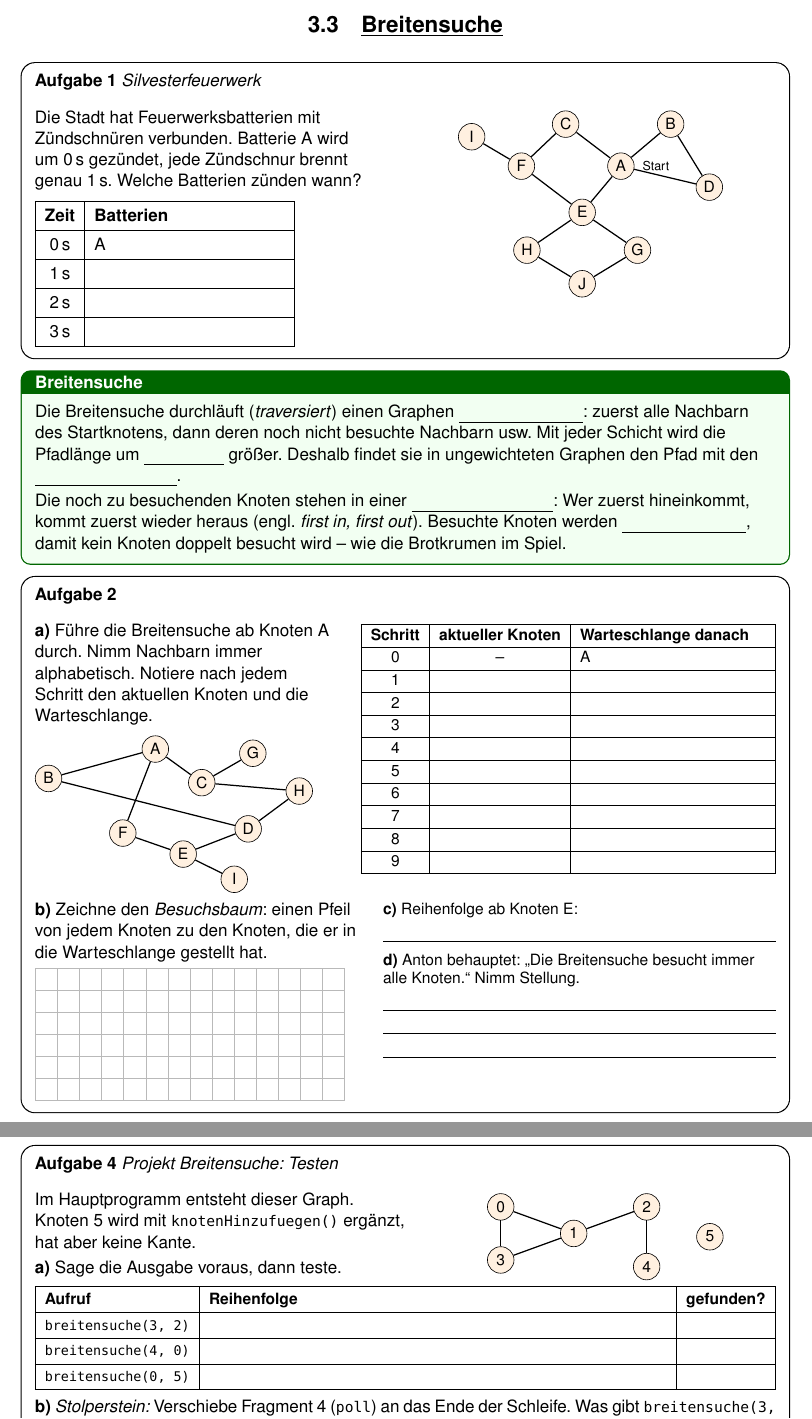
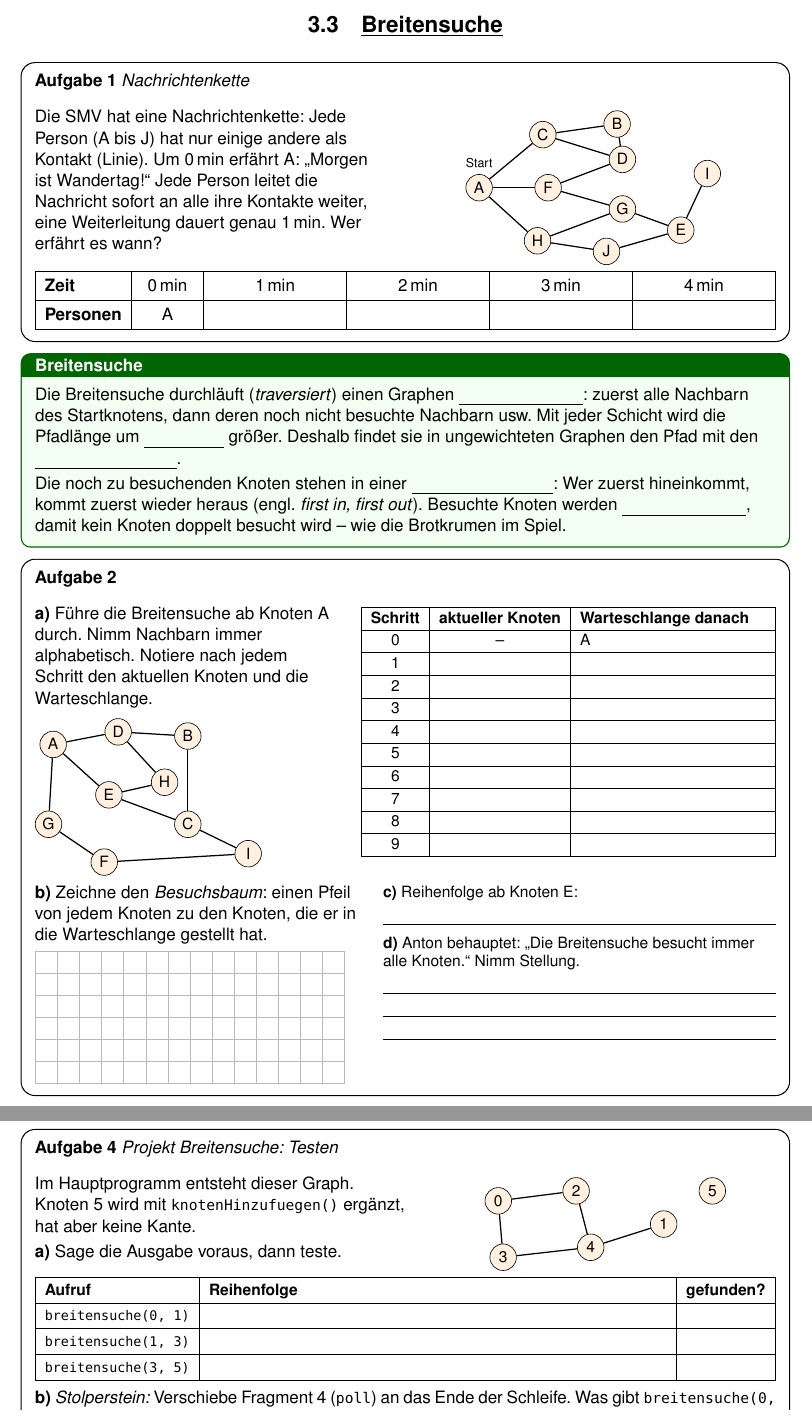
Before and after one commit to Mountain2017/edu-mrh.de, a LaTeX document (informatik/11/graphen/arbeitsblaetter/ab-3-3-breitensuche.tex): two parts of pages 1 and 2 of 2, joined at a grey line, cut so that both start at the same text. Compiled offline with pdfLaTeX.

Commit message:
Informatik 11 (3.3): Nachrichtenkette statt Feuerwerk, neue Graphen für Aufgabe 2 und 4
- Blatt, Animation (graphen.js) und IDE-Projekt mit neuen Graphen und Lösungen
- Online-IDE/11-3-3 und LSG neu aus dem Seitencode erzeugt

Co-Authored-By: Claude Opus 5.5 <noreply@anthropic.com>
Claude-Session: https://claude.ai/code/session_01Vf3RcfbCQ45otzUNTkTRJ1

```diff
--- a/informatik/11/graphen/arbeitsblaetter/ab-3-3-breitensuche.tex
+++ b/informatik/11/graphen/arbeitsblaetter/ab-3-3-breitensuche.tex
@@ -3,28 +3,25 @@
 \begin{document}
 \abtitel{3.3}{Breitensuche}
 
-\begin{aufgabe}[Silvesterfeuerwerk]{1}
-\begin{minipage}[t]{0.45\linewidth}
+\begin{aufgabe}[Nachrichtenkette]{1}
+\begin{minipage}[t]{0.47\linewidth}
 \vspace{0pt}\raggedright
-Die Stadt hat Feuerwerksbatterien mit Zündschnüren verbunden. Batterie A wird um 0\,s gezündet, jede Zündschnur brennt genau 1\,s. Welche Batterien zünden wann?\\[2mm]
-\renewcommand{\arraystretch}{1.35}
-\begin{tabular}{|c|p{4.3cm}|}\hline
-\textbf{Zeit} & \textbf{Batterien}\\\hline
-0\,s & A\\\hline
-1\,s & \lsgoder{\lsgfarbe B, C, D, E}{}\\\hline
-2\,s & \lsgoder{\lsgfarbe F, G, H}{}\\\hline
-3\,s & \lsgoder{\lsgfarbe I, J (zuletzt)}{}\\\hline
-\end{tabular}
+Die SMV hat eine Nachrichtenkette: Jede Person (A bis J) hat nur einige andere als Kontakt (Linie). Um 0\,min erfährt A: „Morgen ist Wandertag!“ Jede Person leitet die Nachricht sofort an alle ihre Kontakte weiter, eine Weiterleitung dauert genau 1\,min. Wer erfährt es wann?
 \end{minipage}\hfill
 \begin{minipage}[t]{0.5\linewidth}
 \vspace{0pt}\centering
-\begin{tikzpicture}[x=1.25cm,y=0.95cm]
-\foreach \n/\x/\y in {I/0/3, C/1.7/3.3, B/3.6/3.3, F/0.9/2.3, A/2.7/2.3, D/4.3/1.8, E/2.0/1.2, H/1.0/0.3, G/3.0/0.3, J/2.0/-0.5} {
+\begin{tikzpicture}[x=1.2cm,y=0.8cm]
+\foreach \n/\x/\y in {A/0.2/1.5, C/1.4/3.0, F/1.5/1.5, H/1.3/0.0, B/2.8/3.3, D/2.9/2.3, G/2.9/0.9, J/2.6/-0.3, E/4.0/0.3, I/4.5/1.9} {
   \node[kknoten,minimum size=6mm] (\n) at (\x,\y) {\n};}
-\node[font=\scriptsize,anchor=west] at (A.east) {\,Start};
-\foreach \a/\b in {A/B, A/C, A/D, A/E, B/D, C/F, E/F, E/H, E/G, F/I, H/J, G/J} {\draw[kante] (\a)--(\b);}
+\node[font=\scriptsize,anchor=south] at (A.north) {Start};
+\foreach \a/\b in {A/C, A/F, A/H, C/B, C/D, F/D, F/G, H/G, H/J, B/D, G/E, J/E, E/I} {\draw[kante] (\a)--(\b);}
 \end{tikzpicture}
-\end{minipage}
+\end{minipage}\\[1mm]
+{\renewcommand{\arraystretch}{1.35}
+\begin{tabularx}{\linewidth}{|l|>{\centering\arraybackslash}p{1.2cm}|*{4}{>{\centering\arraybackslash}X|}}\hline
+\textbf{Zeit} & 0\,min & 1\,min & 2\,min & 3\,min & 4\,min\\\hline
+\textbf{Personen} & A & \lsgoder{\lsgfarbe C, F, H}{} & \lsgoder{\lsgfarbe B, D, G, J}{} & \lsgoder{\lsgfarbe E}{} & \lsgoder{\lsgfarbe I (zuletzt)}{}\\\hline
+\end{tabularx}}
 \end{aufgabe}
 
 \begin{merke}[Breitensuche]\raggedright
@@ -37,9 +34,9 @@ Die noch zu besuchenden Knoten stehen in einer \lsg[3.2cm]{Warteschlange}: Wer z
 \vspace{0pt}\raggedright
 \textbf{a)} Führe die Breitensuche ab Knoten A durch. Nimm Nachbarn immer alphabetisch. Notiere nach jedem Schritt den aktuellen Knoten und die Warteschlange.\\[2mm]
 \begin{tikzpicture}[x=1.05cm,y=0.95cm]
-\foreach \n/\x/\y in {A/2.6/3, B/0.3/2.3, C/3.6/2.2, G/4.7/2.9, H/5.7/2.0, F/1.9/1.0, D/4.6/1.1, E/3.2/0.5, I/4.3/-0.1} {
+\foreach \n/\x/\y in {A/0.4/2.8, D/1.8/3.1, E/1.6/1.6, G/0.3/0.9, B/3.3/3.0, H/2.8/1.9, C/3.3/0.9, F/1.5/0.0, I/4.6/0.2} {
   \node[kknoten,minimum size=6mm] (\n) at (\x,\y) {\n};}
-\foreach \a/\b in {A/B, A/C, A/F, C/G, C/H, B/D, D/H, D/E, E/F, E/I} {\draw[kante] (\a)--(\b);}
+\foreach \a/\b in {A/D, A/E, A/G, B/D, B/C, C/E, C/I, D/H, E/H, F/G, F/I} {\draw[kante] (\a)--(\b);}
 \end{tikzpicture}
 \end{minipage}\hfill
 \begin{minipage}[t]{0.56\linewidth}
@@ -48,14 +45,14 @@ Die noch zu besuchenden Knoten stehen in einer \lsg[3.2cm]{Warteschlange}: Wer z
 \begin{tabularx}{\linewidth}{|c|c|X|}\hline
 \textbf{Schritt} & \textbf{aktueller Knoten} & \textbf{Warteschlange danach}\\\hline
 0 & -- & A\\\hline
-1 & \lsgoder{\lsgfarbe A}{} & \lsgoder{\lsgfarbe B C F}{}\\\hline
-2 & \lsgoder{\lsgfarbe B}{} & \lsgoder{\lsgfarbe C F D}{}\\\hline
-3 & \lsgoder{\lsgfarbe C}{} & \lsgoder{\lsgfarbe F D G H}{}\\\hline
-4 & \lsgoder{\lsgfarbe F}{} & \lsgoder{\lsgfarbe D G H E}{}\\\hline
-5 & \lsgoder{\lsgfarbe D}{} & \lsgoder{\lsgfarbe G H E}{}\\\hline
-6 & \lsgoder{\lsgfarbe G}{} & \lsgoder{\lsgfarbe H E}{}\\\hline
-7 & \lsgoder{\lsgfarbe H}{} & \lsgoder{\lsgfarbe E}{}\\\hline
-8 & \lsgoder{\lsgfarbe E}{} & \lsgoder{\lsgfarbe I}{}\\\hline
+1 & \lsgoder{\lsgfarbe A}{} & \lsgoder{\lsgfarbe D E G}{}\\\hline
+2 & \lsgoder{\lsgfarbe D}{} & \lsgoder{\lsgfarbe E G B H}{}\\\hline
+3 & \lsgoder{\lsgfarbe E}{} & \lsgoder{\lsgfarbe G B H C}{}\\\hline
+4 & \lsgoder{\lsgfarbe G}{} & \lsgoder{\lsgfarbe B H C F}{}\\\hline
+5 & \lsgoder{\lsgfarbe B}{} & \lsgoder{\lsgfarbe H C F}{}\\\hline
+6 & \lsgoder{\lsgfarbe H}{} & \lsgoder{\lsgfarbe C F}{}\\\hline
+7 & \lsgoder{\lsgfarbe C}{} & \lsgoder{\lsgfarbe F I}{}\\\hline
+8 & \lsgoder{\lsgfarbe F}{} & \lsgoder{\lsgfarbe I}{}\\\hline
 9 & \lsgoder{\lsgfarbe I}{} & \lsgoder{\lsgfarbe (leer)}{}\\\hline
 \end{tabularx}
 \end{minipage}\\[2mm]
@@ -65,16 +62,16 @@ Die noch zu besuchenden Knoten stehen in einer \lsg[3.2cm]{Warteschlange}: Wer z
 \begin{tikzpicture}
 \draw[step=5mm,gray!55,thin] (0,0) grid (7,3);
 \ifloesung
-  \foreach \n/\x/\y in {A/3.5/2.6, B/1.2/1.6, C/3.5/1.6, F/5.8/1.6, D/0.6/0.45, G/2.8/0.45, H/4.2/0.45, E/5.8/0.45, I/6.7/0.45} {
+  \foreach \n/\x/\y in {A/3.5/2.6, D/1.2/1.6, E/3.5/1.6, G/5.8/1.6, B/0.5/0.45, H/1.9/0.45, C/3.2/0.45, I/4.4/0.45, F/5.9/0.45} {
     \node[kknoten,minimum size=5mm,inner sep=0pt,font=\scriptsize,draw=red!75!black,text=red!75!black] (\n) at (\x,\y) {\n};}
-  \foreach \a/\b in {A/B, A/C, A/F, B/D, C/G, C/H, F/E, E/I} {\draw[lsggkante] (\a)--(\b);}
+  \foreach \a/\b in {A/D, A/E, A/G, D/B, D/H, E/C, G/F, C/I} {\draw[lsggkante] (\a)--(\b);}
 \fi
 \end{tikzpicture}
 \end{minipage}\hfill
 \begin{minipage}[t]{0.53\linewidth}
 \vspace{0pt}\raggedright\small
 \textbf{c)} Reihenfolge ab Knoten E:\\[1mm]
-\lsg[\linewidth]{E, D, F, I, B, H, A, C, G}\\[2mm]
+\lsg[\linewidth]{E, A, C, H, D, G, B, I, F}\\[2mm]
 \textbf{d)} Anton behauptet: „Die Breitensuche besucht immer alle Knoten.“ Nimm Stellung.\\[1mm]
 \lsg[\linewidth]{Falsch: Nur Knoten, die vom Start aus erreichbar sind.}\\[1mm]
 \lsg[\linewidth]{Bei nicht zusammenhängenden oder nur schwach}\\[1mm]
@@ -111,18 +108,18 @@ Im Hauptprogramm entsteht dieser Graph. Knoten 5 wird mit \code{knotenHinzufuege
 \begin{minipage}[t]{0.46\linewidth}
 \vspace{0pt}\centering
 \begin{tikzpicture}[x=1.1cm,y=0.75cm]
-\foreach \n/\x/\y in {0/0/2, 1/1.5/1.2, 2/3/2, 3/0/0.4, 4/3/0.2, 5/4.3/1.1} {\node[kknoten,minimum size=6mm] (k\n) at (\x,\y) {\n};}
-\foreach \a/\b in {0/1, 2/1, 1/3, 0/3, 2/4} {\draw[kante] (k\a)--(k\b);}
+\foreach \n/\x/\y in {0/0.2/1.9, 2/1.8/2.2, 4/2.1/0.5, 3/0.3/0.2, 1/3.6/1.2, 5/4.6/2.2} {\node[kknoten,minimum size=6mm] (k\n) at (\x,\y) {\n};}
+\foreach \a/\b in {0/2, 2/4, 4/3, 3/0, 4/1} {\draw[kante] (k\a)--(k\b);}
 \end{tikzpicture}
 \end{minipage}\\[1mm]
 {\renewcommand{\arraystretch}{1.35}\small
 \begin{tabularx}{\linewidth}{|l|X|c|}\hline
 \textbf{Aufruf} & \textbf{Reihenfolge} & \textbf{gefunden?}\\\hline
-\code{breitensuche(3, 2)} & \lsgoder{\lsgfarbe 3 0 1 2}{} & \lsgoder{\lsgfarbe ja}{}\\\hline
-\code{breitensuche(4, 0)} & \lsgoder{\lsgfarbe 4 2 1 0}{} & \lsgoder{\lsgfarbe ja}{}\\\hline
-\code{breitensuche(0, 5)} & \lsgoder{\lsgfarbe 0 1 3 2 4}{} & \lsgoder{\lsgfarbe nein}{}\\\hline
+\code{breitensuche(0, 1)} & \lsgoder{\lsgfarbe 0 2 3 4 1}{} & \lsgoder{\lsgfarbe ja}{}\\\hline
+\code{breitensuche(1, 3)} & \lsgoder{\lsgfarbe 1 4 2 3}{} & \lsgoder{\lsgfarbe ja}{}\\\hline
+\code{breitensuche(3, 5)} & \lsgoder{\lsgfarbe 3 0 4 2 1}{} & \lsgoder{\lsgfarbe nein}{}\\\hline
 \end{tabularx}}\\[2mm]
-\textbf{b)} \textit{Stolperstein:} Verschiebe Fragment 4 (\code{poll}) an das Ende der Schleife. Was gibt \code{breitensuche(3, 2)} jetzt aus? Erkläre, was schiefgeht.
-\lsglinien{3}{„Reihenfolge: 3 3 0“, nicht gefunden. Der Startknoten liegt noch in der Warteschlange und wird ein zweites Mal geholt. Nach dem Holen von Knoten 1 ist die Warteschlange leer, die Schleife endet, bevor Knoten 1 untersucht wird: Knoten 2 wird nie erreicht.}
+\textbf{b)} \textit{Stolperstein:} Verschiebe Fragment 4 (\code{poll}) an das Ende der Schleife. Was gibt \code{breitensuche(0, 1)} jetzt aus? Erkläre, was schiefgeht.
+\lsglinien{3}{„Reihenfolge: 0 0 2 3“, nicht gefunden. Der Startknoten liegt noch in der Warteschlange und wird ein zweites Mal geholt. Nach dem Holen von Knoten 4 ist die Warteschlange leer, die Schleife endet, bevor Knoten 4 untersucht wird: Knoten 1 wird nie erreicht.}
 \end{aufgabe}
 \end{document}
```
Also changed, not shown: informatik/11/graphen/arbeitsblaetter/ab-3-3-breitensuche-lsg.pdf, informatik/11/graphen/arbeitsblaetter/ab-3-3-breitensuche.pdf, 4 other files.
